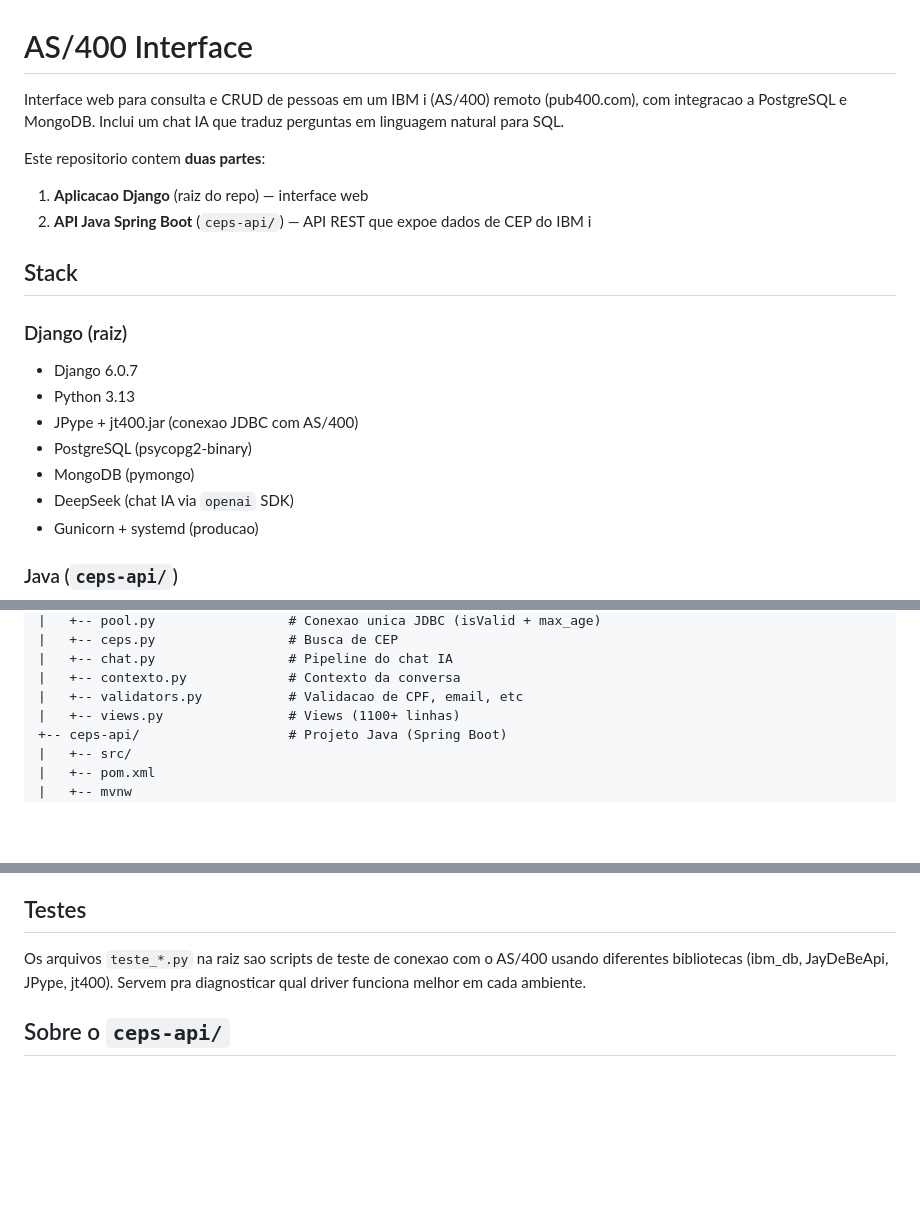
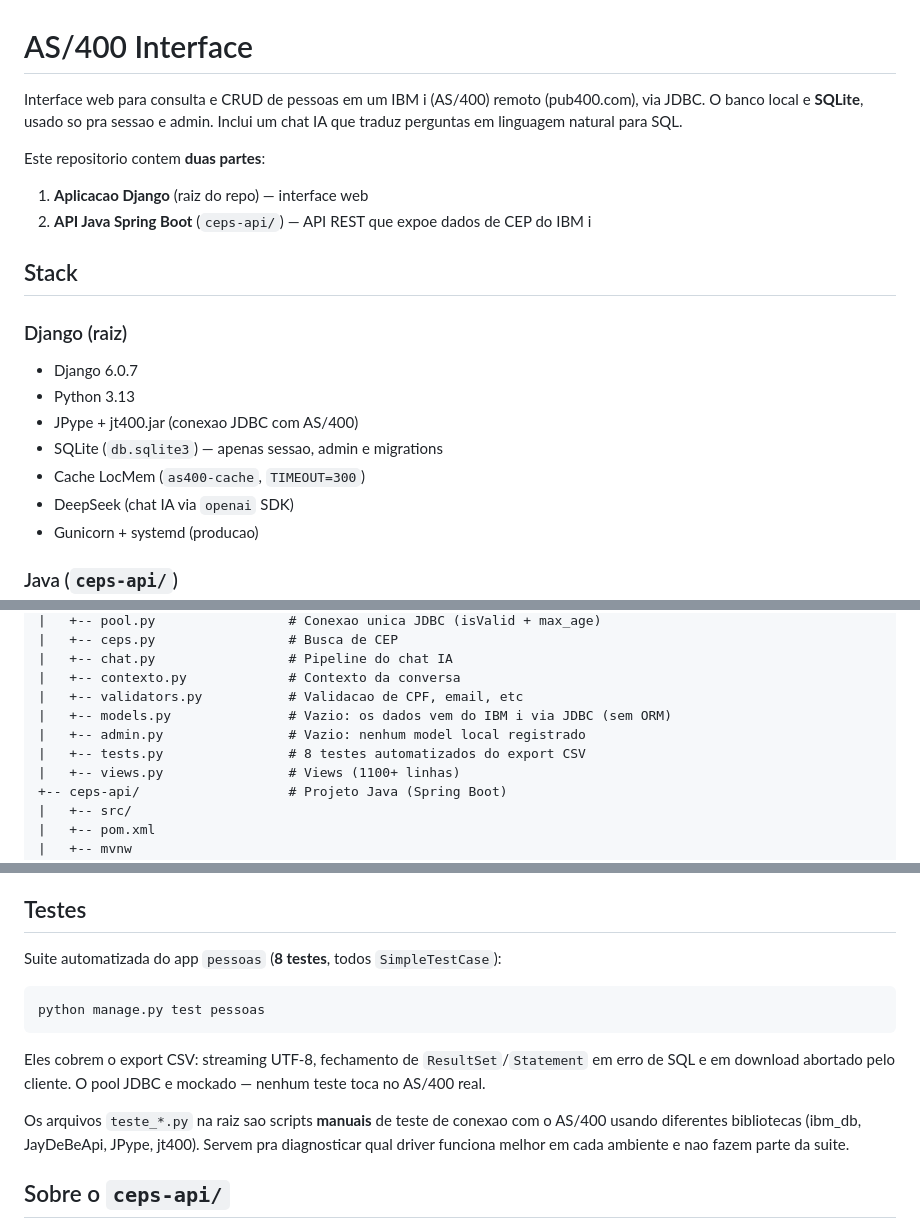
Before and after one commit to antoniorosasse/as400_interface, a Markdown page: README.md, 3 parts joined by grey strips. Rendered like a GitHub page; blank space fills up the shorter version.

Commit message:
docs(README): SQLite (nao Postgres/Mongo), 8 testes e endpoint /pessoas/

```diff
--- a/README.md
+++ b/README.md
@@ -1,8 +1,8 @@
 # AS/400 Interface
 
 Interface web para consulta e CRUD de pessoas em um IBM i (AS/400) remoto
-(pub400.com), com integracao a PostgreSQL e MongoDB. Inclui um chat IA que
-traduz perguntas em linguagem natural para SQL.
+(pub400.com), via JDBC. O banco local e **SQLite**, usado so pra sessao e
+admin. Inclui um chat IA que traduz perguntas em linguagem natural para SQL.
 
 Este repositorio contem **duas partes**:
 
@@ -16,8 +16,8 @@ Este repositorio contem **duas partes**:
 - Django 6.0.7
 - Python 3.13
 - JPype + jt400.jar (conexao JDBC com AS/400)
-- PostgreSQL (psycopg2-binary)
-- MongoDB (pymongo)
+- SQLite (`db.sqlite3`) — apenas sessao, admin e migrations
+- Cache LocMem (`as400-cache`, `TIMEOUT=300`)
 - DeepSeek (chat IA via `openai` SDK)
 - Gunicorn + systemd (producao)
 
@@ -49,6 +49,9 @@ Este repositorio contem **duas partes**:
     |   +-- chat.py                 # Pipeline do chat IA
     |   +-- contexto.py             # Contexto da conversa
     |   +-- validators.py           # Validacao de CPF, email, etc
+    |   +-- models.py               # Vazio: os dados vem do IBM i via JDBC (sem ORM)
+    |   +-- admin.py                # Vazio: nenhum model local registrado
+    |   +-- tests.py                # 8 testes automatizados do export CSV
     |   +-- views.py                # Views (1100+ linhas)
     +-- ceps-api/                   # Projeto Java (Spring Boot)
     |   +-- src/
@@ -171,9 +175,18 @@ Na maquina NoteNeto:
 
 ## Testes
 
-Os arquivos `teste_*.py` na raiz sao scripts de teste de conexao com o
-AS/400 usando diferentes bibliotecas (ibm_db, JayDeBeApi, JPype, jt400).
-Servem pra diagnosticar qual driver funciona melhor em cada ambiente.
+Suite automatizada do app `pessoas` (**8 testes**, todos `SimpleTestCase`):
+
+    python manage.py test pessoas
+
+Eles cobrem o export CSV: streaming UTF-8, fechamento de `ResultSet`/`Statement`
+em erro de SQL e em download abortado pelo cliente. O pool JDBC e mockado —
+nenhum teste toca no AS/400 real.
+
+Os arquivos `teste_*.py` na raiz sao scripts **manuais** de teste de conexao com
+o AS/400 usando diferentes bibliotecas (ibm_db, JayDeBeApi, JPype, jt400).
+Servem pra diagnosticar qual driver funciona melhor em cada ambiente e nao
+fazem parte da suite.
 
 ## Sobre o `ceps-api/`
 
```
Also changed, not shown: other parts of README.md (+3 -2 lines).
